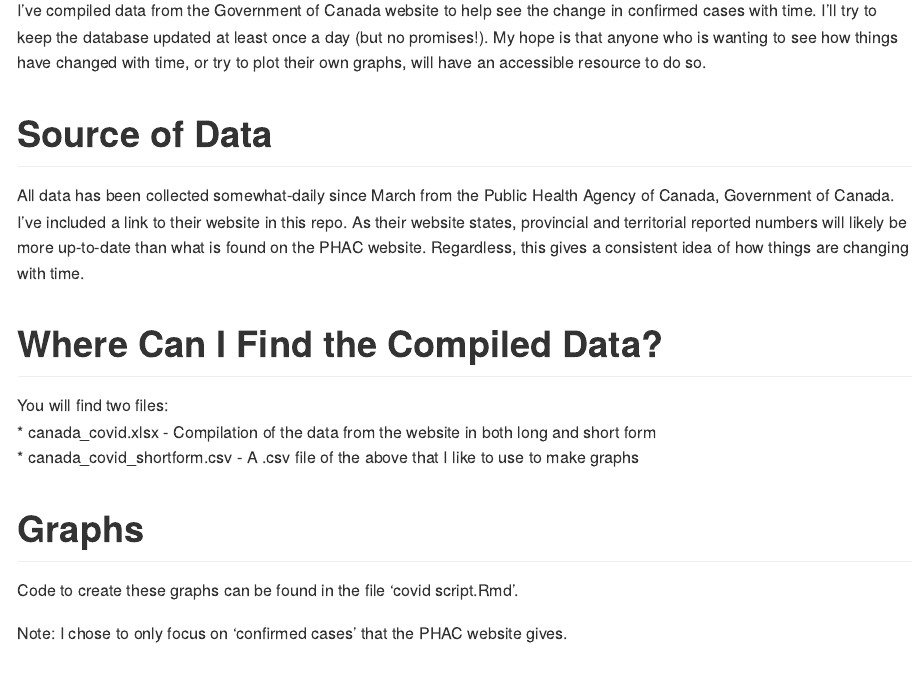
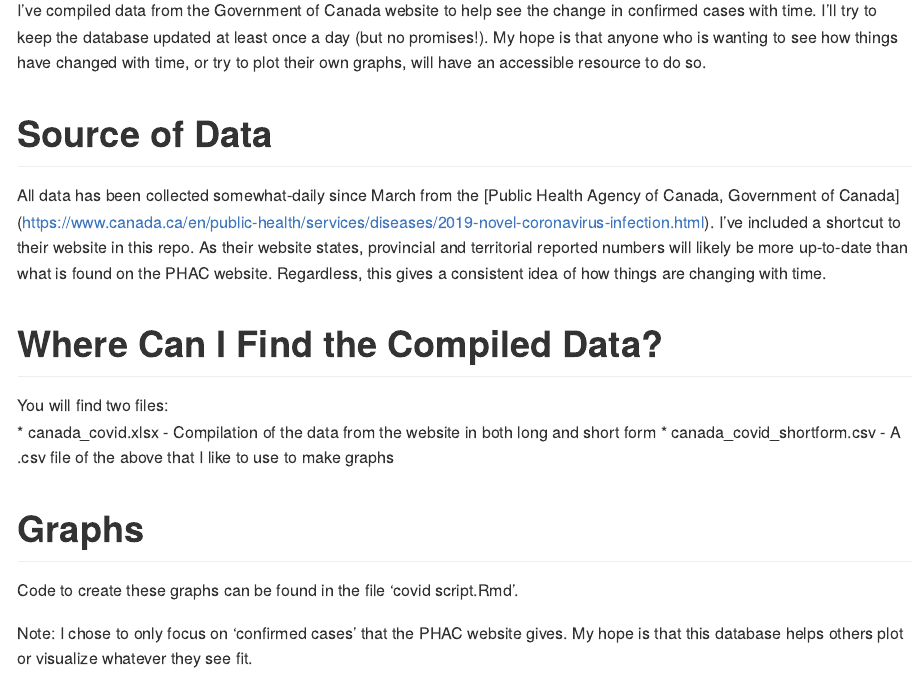
Before and after one commit to paukes/gc_covid19_data, an R Markdown document (README.Rmd): the page in a window 1100 px wide, from 180 px down. The pictures show the output file README.md that the author committed with the source, drawn offline in the style of GitHub.

Commit message:
Updating the README file (formatting and whatnot).

````diff
--- a/README.Rmd
+++ b/README.Rmd
@@ -12,7 +12,7 @@ I've compiled data from the Government of Canada website to help see the change
 
 # Source of Data
 
-All data has been collected somewhat-daily since March from the Public Health Agency of Canada, Government of Canada. I've included a link to their website in this repo. As their website states, provincial and territorial reported numbers will likely be more up-to-date than what is found on the PHAC website. Regardless, this gives a consistent idea of how things are changing with time.
+All data has been collected somewhat-daily since March from the [Public Health Agency of Canada, Government of Canada] (https://www.canada.ca/en/public-health/services/diseases/2019-novel-coronavirus-infection.html). I've included a shortcut to their website in this repo. As their website states, provincial and territorial reported numbers will likely be more up-to-date than what is found on the PHAC website. Regardless, this gives a consistent idea of how things are changing with time.
 
 # Where Can I Find the Compiled Data?
 
@@ -24,7 +24,7 @@ You will find two files:
 
 Code to create these graphs can be found in the file 'covid script.Rmd'.
 
-Note: I chose to only focus on 'confirmed cases' that the PHAC website gives.
+Note: I chose to only focus on 'confirmed cases' that the PHAC website gives. My hope is that this database helps others plot or visualize whatever they see fit.
 
 ```{r, warning=FALSE, message=FALSE, echo=FALSE, fig.height=8}
 library(tidyverse)
````
Also changed, not shown: README.md, README.Rmd (2 more changed lines).
